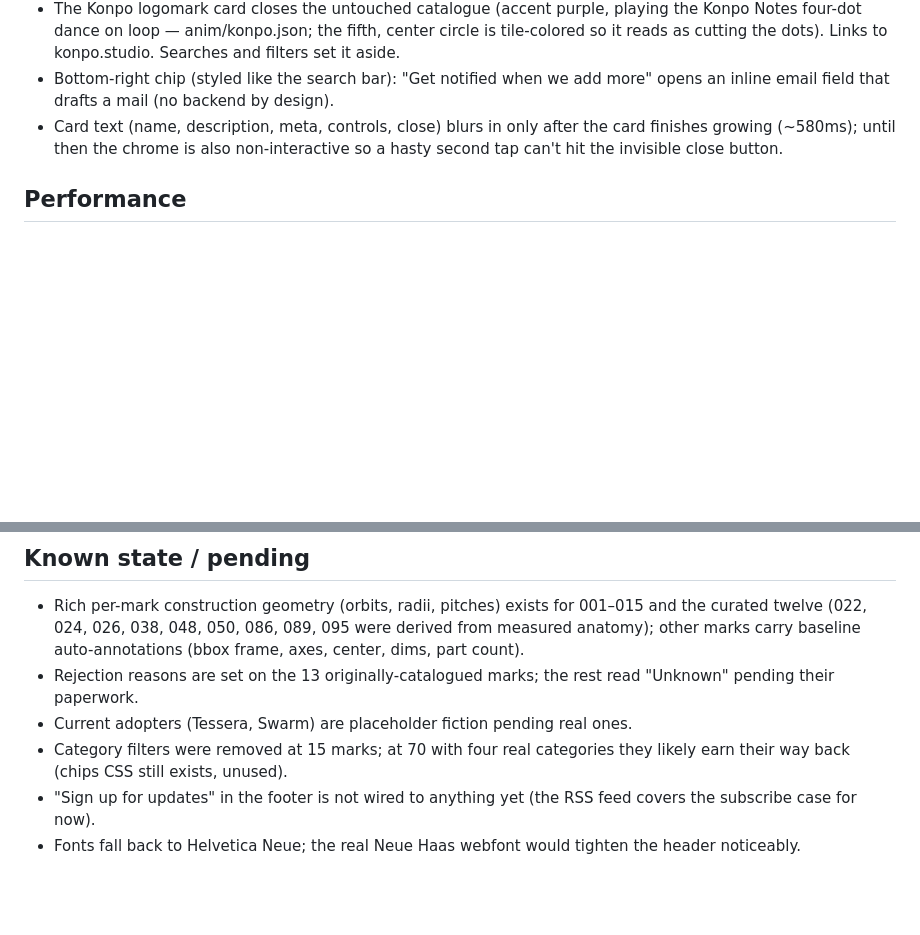
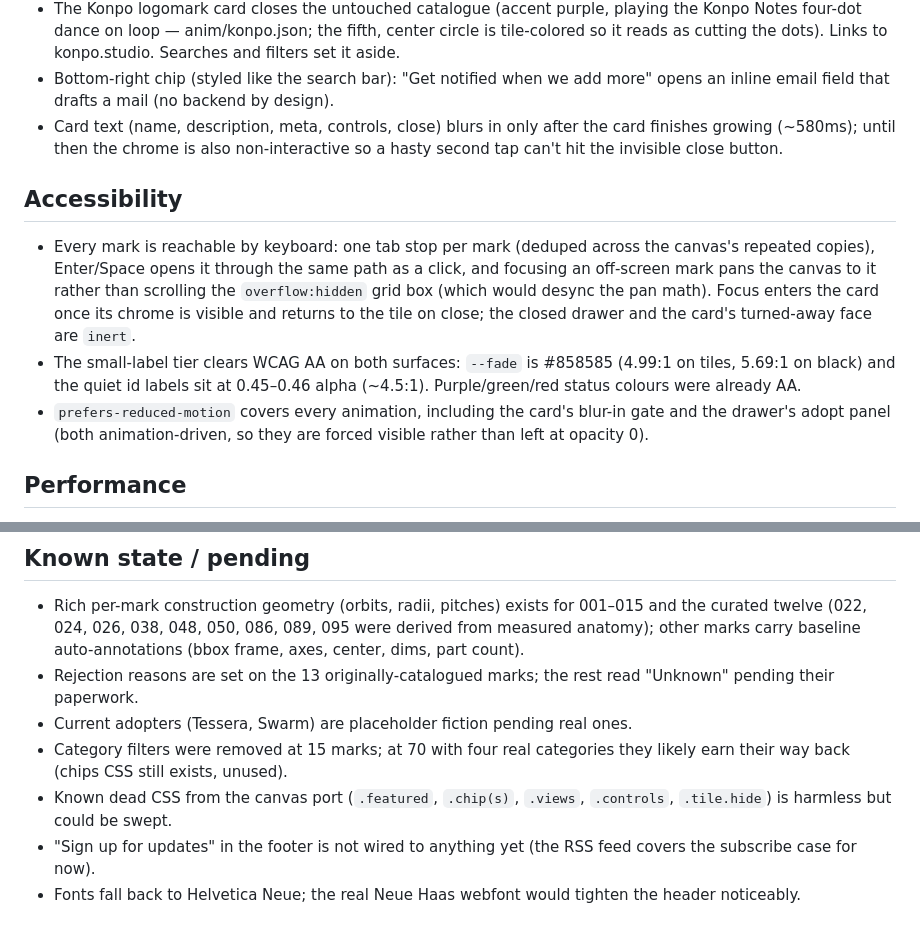
Before and after one commit to jeanm-404/konpo-symbol-index, a Markdown page: README.md, 2 parts joined by grey strips. GitHub-like rendering; blank space fills up the shorter version.

Commit message:
README: document the accessibility contract
Co-Authored-By: Claude Opus 5 <noreply@anthropic.com>

```diff
--- a/README.md
+++ b/README.md
@@ -171,6 +171,21 @@ filters, view toggle, expand cards) carrying the Shelter's catalogue.
   the card finishes growing (~580ms); until then the chrome is also
   non-interactive so a hasty second tap can't hit the invisible close button.
 
+## Accessibility
+
+- Every mark is reachable by keyboard: one tab stop per mark (deduped across
+  the canvas's repeated copies), Enter/Space opens it through the same path as
+  a click, and focusing an off-screen mark pans the canvas to it rather than
+  scrolling the `overflow:hidden` grid box (which would desync the pan math).
+  Focus enters the card once its chrome is visible and returns to the tile on
+  close; the closed drawer and the card's turned-away face are `inert`.
+- The small-label tier clears WCAG AA on both surfaces: `--fade` is #858585
+  (4.99:1 on tiles, 5.69:1 on black) and the quiet id labels sit at 0.45–0.46
+  alpha (~4.5:1). Purple/green/red status colours were already AA.
+- `prefers-reduced-motion` covers every animation, including the card's
+  blur-in gate and the drawer's adopt panel (both animation-driven, so they
+  are forced visible rather than left at opacity 0).
+
 ## Performance
 
 Tuned for cheap phones: tiles carry `content-visibility: auto` (off-screen
@@ -207,6 +222,8 @@ lottie-web is self-hosted at `/vendor/lottie.min.js` (no CDN dependency);
 - Current adopters (Tessera, Swarm) are placeholder fiction pending real ones.
 - Category filters were removed at 15 marks; at 70 with four real categories
   they likely earn their way back (chips CSS still exists, unused).
+- Known dead CSS from the canvas port (`.featured`, `.chip(s)`, `.views`,
+  `.controls`, `.tile.hide`) is harmless but could be swept.
 - "Sign up for updates" in the footer is not wired to anything yet (the RSS
   feed covers the subscribe case for now).
 - Fonts fall back to Helvetica Neue; the real Neue Haas webfont would tighten
```
